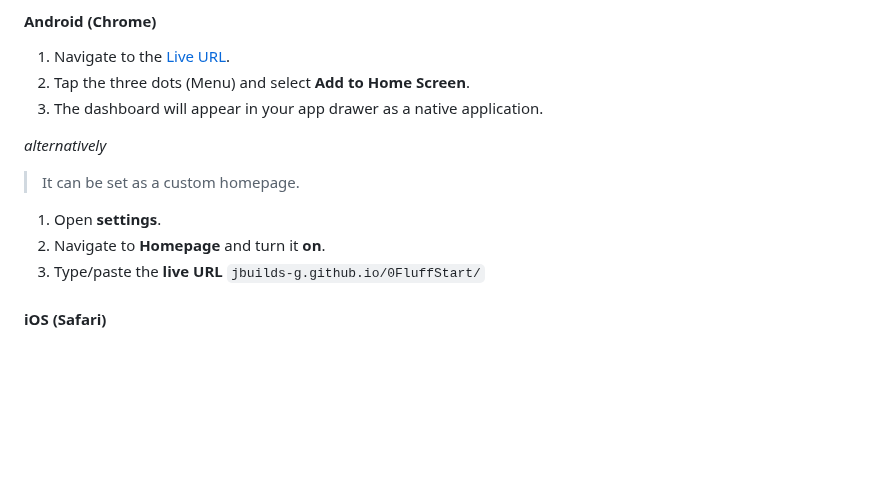
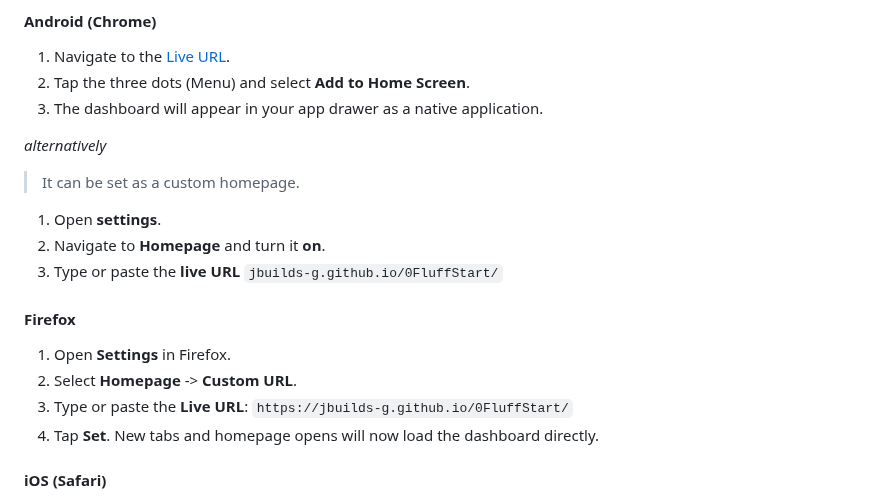
Before and after one commit to jbuilds-g/0FluffStart, a Markdown page: README.md, the part around the change. Rendered like a GitHub page; blank space fills up the shorter version.

Commit message:
Update URL instructions and add Firefox setup
Corrected wording for URL instructions and added Firefox setup steps.

```diff
--- a/README.md
+++ b/README.md
@@ -72,7 +72,14 @@ _alternatively_
 
 1. Open **settings**.
 2. Navigate to **Homepage** and turn it **on**.
-3. Type/paste the **live URL** `jbuilds-g.github.io/0FluffStart/`
+3. Type or paste the **live URL** `jbuilds-g.github.io/0FluffStart/`
+
+#### Firefox
+
+1. Open **Settings** in Firefox.
+2. Select **Homepage** -> **Custom URL**.
+3. Type or paste the **Live URL**: `https://jbuilds-g.github.io/0FluffStart/`
+4. Tap **Set**. New tabs and homepage opens will now load the dashboard directly.
 
 #### iOS (Safari)
 
```
